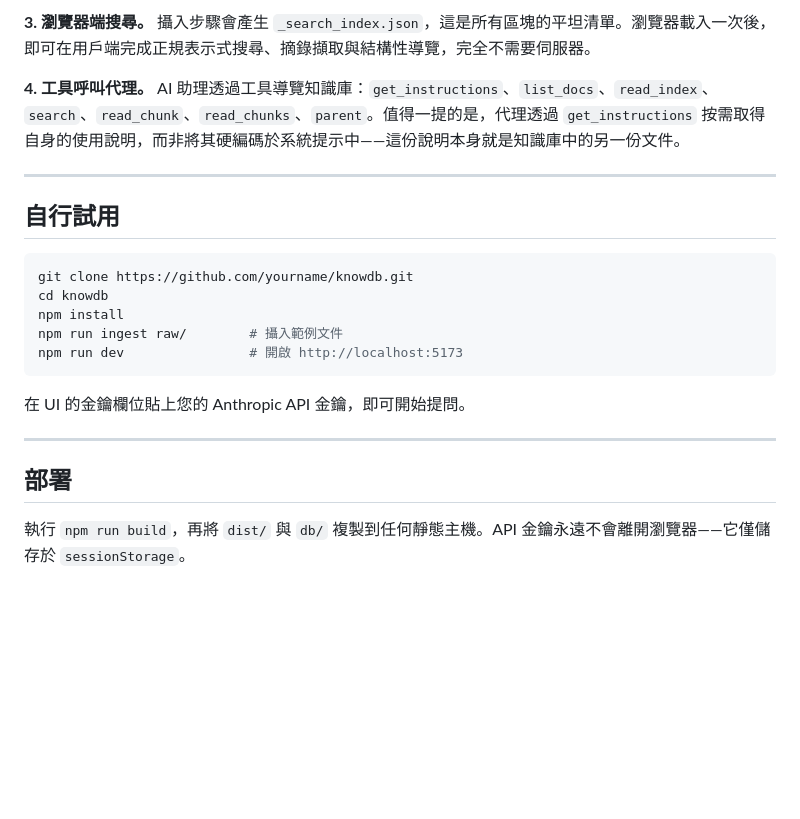
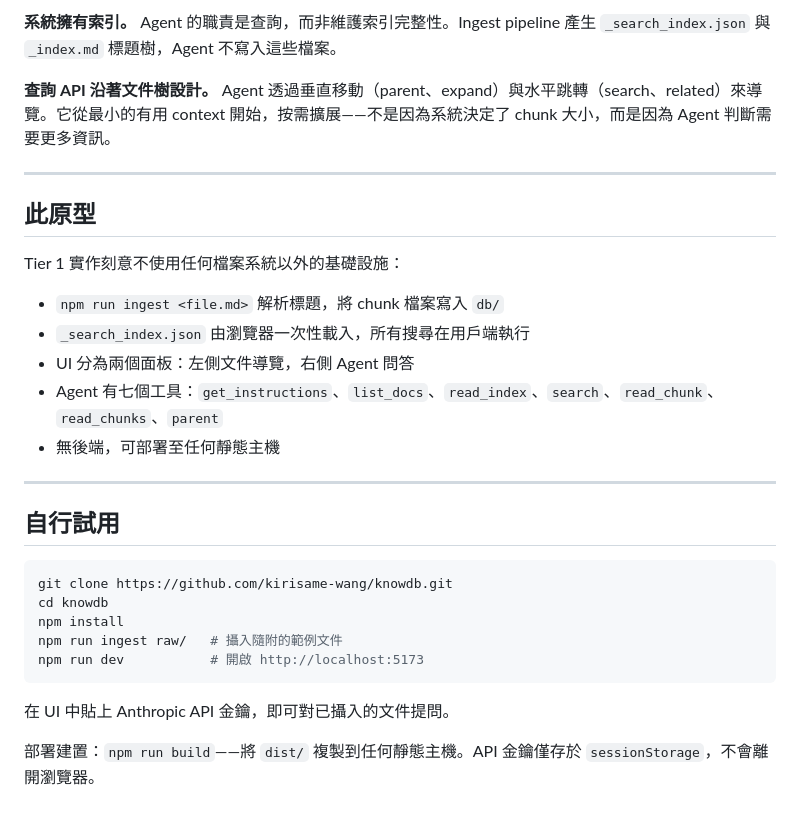
Before and after one commit to kirisame-wang/knowdb, a Markdown page: README.md, the part around one of its changes. Drawn GitHub-style; blank space fills up the shorter version.

````diff
--- a/README.md
+++ b/README.md
@@ -50,24 +66,32 @@ Build with `npm run build`, then copy `dist/` and `db/` to any static host. The
 
-**3. 瀏覽器端搜尋。** 攝入步驟會產生 `_search_index.json`，這是所有區塊的平坦清單。瀏覽器載入一次後，即可在用戶端完成正規表示式搜尋、摘錄擷取與結構性導覽，完全不需要伺服器。
+**系統擁有索引。** Agent 的職責是查詢，而非維護索引完整性。Ingest pipeline 產生 `_search_index.json` 與 `_index.md` 標題樹，Agent 不寫入這些檔案。
 
-**4. 工具呼叫代理。** AI 助理透過工具導覽知識庫：`get_instructions`、`list_docs`、`read_index`、`search`、`read_chunk`、`read_chunks`、`parent`。值得一提的是，代理透過 `get_instructions` 按需取得自身的使用說明，而非將其硬編碼於系統提示中——這份說明本身就是知識庫中的另一份文件。
+**查詢 API 沿著文件樹設計。** Agent 透過垂直移動（parent、expand）與水平跳轉（search、related）來導覽。它從最小的有用 context 開始，按需擴展——不是因為系統決定了 chunk 大小，而是因為 Agent 判斷需要更多資訊。
+
+---
+
+## 此原型
+
+Tier 1 實作刻意不使用任何檔案系統以外的基礎設施：
+
+- `npm run ingest <file.md>` 解析標題，將 chunk 檔案寫入 `db/`
+- `_search_index.json` 由瀏覽器一次性載入，所有搜尋在用戶端執行
+- UI 分為兩個面板：左側文件導覽，右側 Agent 問答
+- Agent 有七個工具：`get_instructions`、`list_docs`、`read_index`、`search`、`read_chunk`、`read_chunks`、`parent`
+- 無後端，可部署至任何靜態主機
 
 ---
 
 ## 自行試用
 
 ```bash
-git clone https://github.com/yourname/knowdb.git
+git clone https://github.com/kirisame-wang/knowdb.git
 cd knowdb
 npm install
-npm run ingest raw/        # 攝入範例文件
-npm run dev                # 開啟 http://localhost:5173
+npm run ingest raw/   # 攝入隨附的範例文件
+npm run dev           # 開啟 http://localhost:5173
 ```
 
-在 UI 的金鑰欄位貼上您的 Anthropic API 金鑰，即可開始提問。
+在 UI 中貼上 Anthropic API 金鑰，即可對已攝入的文件提問。
 
----
-
-## 部署
-
-執行 `npm run build`，再將 `dist/` 與 `db/` 複製到任何靜態主機。API 金鑰永遠不會離開瀏覽器——它僅儲存於 `sessionStorage`。
+部署建置：`npm run build`——將 `dist/` 複製到任何靜態主機。API 金鑰僅存於 `sessionStorage`，不會離開瀏覽器。
````
Also changed, not shown: other parts of README.md (+35 -19 lines).
